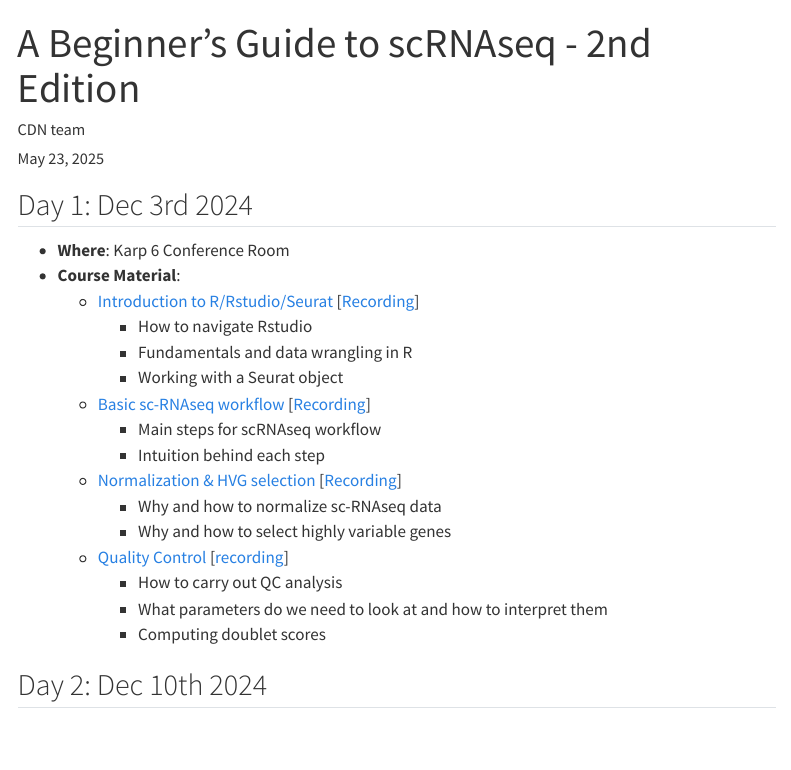
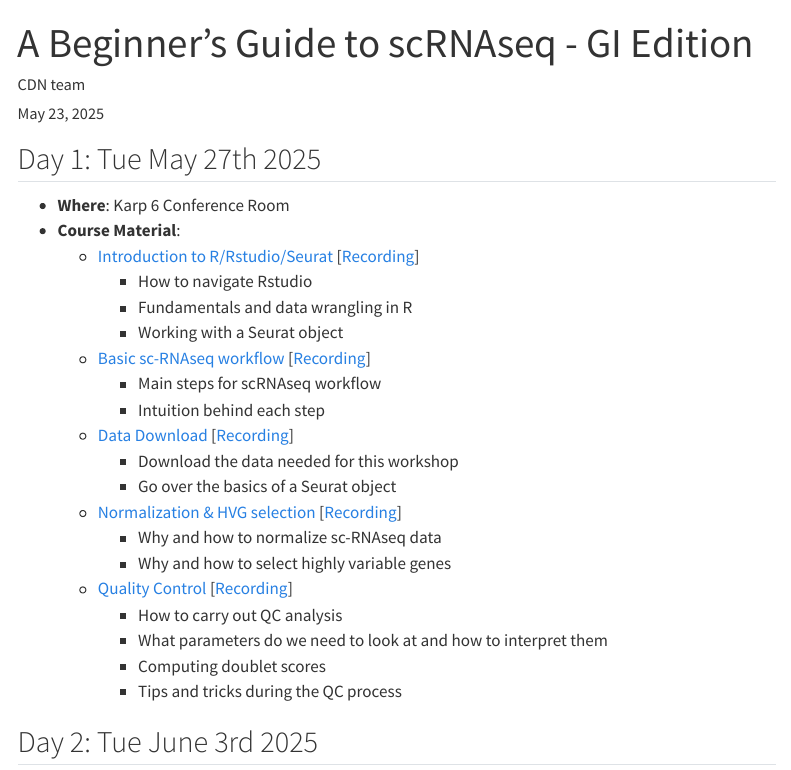
Before and after one commit to CellDiscoveryNetwork/beginner-workshop-gi-5-25, a Quarto document (index_bgas.qmd): the page in a window 1100 px wide, from its top. Rendered offline with R 4.5, knitr and Pandoc in place of Quarto, with nearby package versions; menus at the side of the page are left out.

Commit message:
updated html links

```diff
--- a/index_bgas.qmd
+++ b/index_bgas.qmd
@@ -1,5 +1,5 @@
 ---
-title: "A Beginner's Guide to scRNAseq - 2nd Edition"
+title: "A Beginner's Guide to scRNAseq - GI Edition"
 author: "CDN team"
 date: last-modified
 date-format: "[Last compiled on] D MMMM, YYYY"
@@ -16,26 +16,30 @@ editor_options:
   chunk_output_type: inline
 ---
 
-## Day 1: Dec 3rd 2024
+## Day 1: Tue May 27th 2025
 
 -   **Where**: Karp 6 Conference Room
 -   **Course Material**:
-    -   [Introduction to R/Rstudio/Seurat](https://github.com/CellDiscoveryNetwork/workshops/tree/main/beginners-guide-to-analyzing-scRNAseq-2nd-edition/prework) [[Recording]()]
+    -   [Introduction to R/Rstudio/Seurat](http://htmlpreview.github.io/?https://github.com/CellDiscoveryNetwork/beginner-workshop-gi-5-25/blob/main/day-1/1%20-%20Introduction.pdf) [[Recording]()]
         -   How to navigate Rstudio
         -   Fundamentals and data wrangling in R
         -   Working with a Seurat object
-    -   [Basic sc-RNAseq workflow](https://github.com/CellDiscoveryNetwork/workshops/blob/main/beginners-guide-to-analyzing-scRNAseq-2nd-edition/day-1/The%20Basic%20scRNAseq%20Analysis%20Workflow.pdf) [[Recording]()]
+    -   [Basic sc-RNAseq workflow](http://htmlpreview.github.io/?https://github.com/CellDiscoveryNetwork/beginner-workshop-gi-5-25/blob/main/day-1/2-The%20Basic%20scRNAseq%20Analysis%20Workflow.pdf) [[Recording]()]
         -   Main steps for scRNAseq workflow
         -   Intuition behind each step
-    -   [Normalization & HVG selection](http://htmlpreview.github.io/?https://github.com/CellDiscoveryNetwork/workshops/blob/main/beginners-guide-to-analyzing-scRNAseq-2nd-edition/day-1/3-norm-hvg.html) [[Recording]()]
+    -   [Data Download](http://htmlpreview.github.io/?https://github.com/CellDiscoveryNetwork/beginner-workshop-gi-5-25/blob/main/day-1/3-download-data.html) [[Recording]()]
+        - Download the data needed for this workshop
+        - Go over the basics of a Seurat object
+    -   [Normalization & HVG selection](http://htmlpreview.github.io/?https://github.com/CellDiscoveryNetwork/beginner-workshop-gi-5-25/blob/main/day-1/4-norm-hvg.html) [[Recording]()]
         -   Why and how to normalize sc-RNAseq data
         -   Why and how to select highly variable genes
-    -   [Quality Control](http://htmlpreview.github.io/?https://github.com/CellDiscoveryNetwork/workshops/blob/main/beginners-guide-to-analyzing-scRNAseq-2nd-edition/day-1/4-QC.html) [[recording]()]
+    -   [Quality Control](http://htmlpreview.github.io/?https://github.com/CellDiscoveryNetwork/beginner-workshop-gi-5-25/blob/main/day-1/5-QC.html) [[Recording]()]
         -   How to carry out QC analysis
         -   What parameters do we need to look at and how to interpret them
         -   Computing doublet scores
+        -   Tips and tricks during the QC process
 
-## Day 2: Dec 10th 2024
+## Day 2: Tue June 3rd 2025
 
 -   **Where**: Karp 6 Conference Room
 -   **Course Material**:
```
Also changed, not shown: README.md, index_bgas.html, index_bgas.qmd (9 more changed lines).
